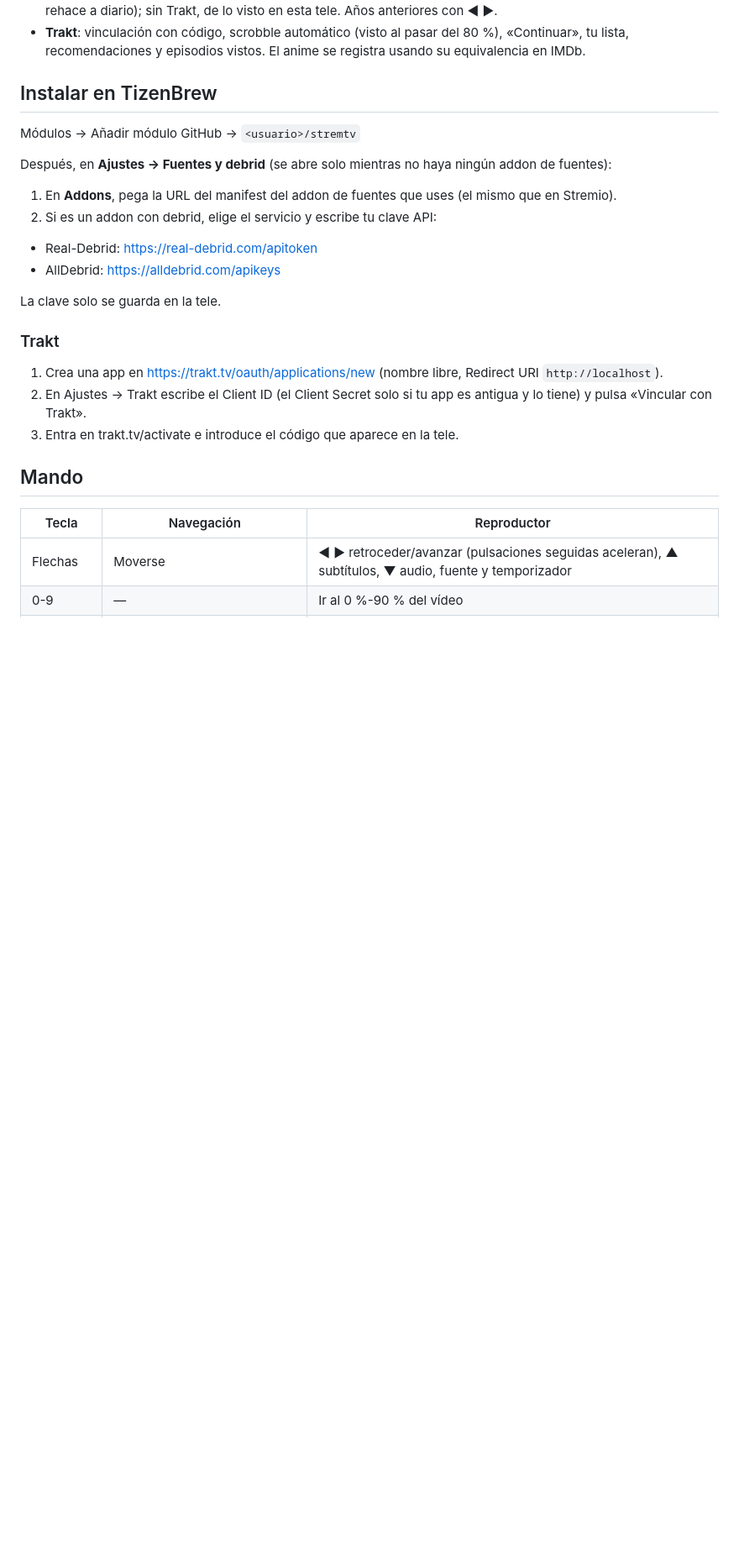
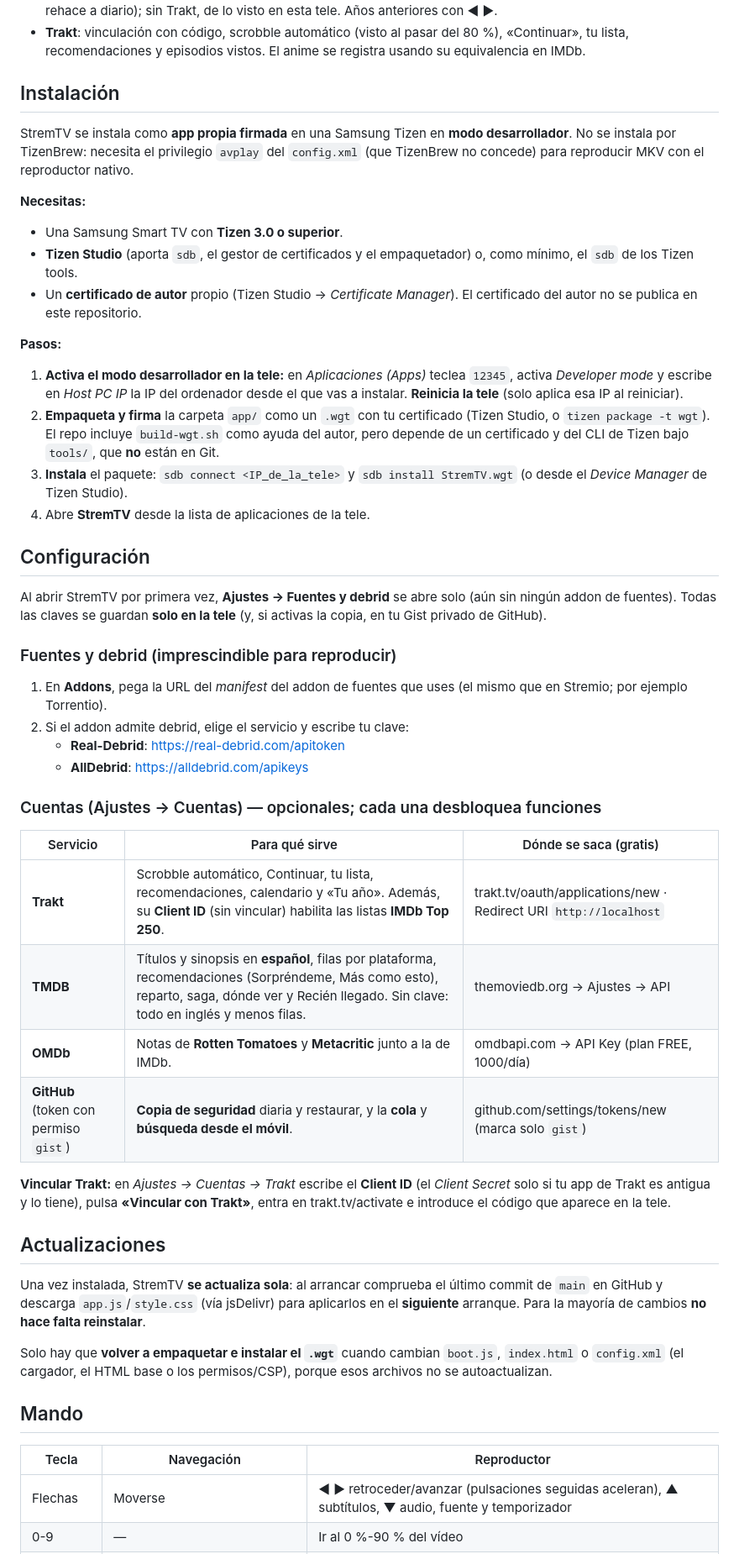
Before and after one commit to VictorArandaB/stremtv, a Markdown page: README.md, the part around one of its changes. Shown at 84% size. GitHub-like rendering; blank space fills up the shorter version.

Commit message:
README: instalación real (app firmada en modo dev) y sección de APIs/cuentas
- Quita la instalación por TizenBrew (falsa): es app propia firmada con AVPlay
- Añade Instalación real (Tizen Studio/sdb, certificado propio) y Actualizaciones (autoupdate desde GitHub; .wgt solo si cambian boot/index/config)
- Añade Configuración con tabla de APIs: Trakt, TMDB, OMDb y GitHub (gist)

Co-Authored-By: Claude Opus 4.8 <noreply@anthropic.com>

```diff
--- a/README.md
+++ b/README.md
@@ -58,21 +58,46 @@ Escrito en ES5 y CSS sin funciones modernas para que funcione en el motor web de
 - **Tu año en StremTV** (Ajustes, y en Inicio en diciembre y enero): horas, películas, episodios y series terminadas del año, tus series más vistas y tus películas mejor puntuadas, géneros, el mes y el día de la semana con más tele, la racha más larga y el día de maratón. Con Trakt, de todo su historial del año (se guarda: el año en curso se rehace a diario); sin Trakt, de lo visto en esta tele. Años anteriores con ◀ ▶.
 - **Trakt**: vinculación con código, scrobble automático (visto al pasar del 80 %), «Continuar», tu lista, recomendaciones y episodios vistos. El anime se registra usando su equivalencia en IMDb.
 
-## Instalar en TizenBrew
-Módulos → Añadir módulo GitHub → `<usuario>/stremtv`
+## Instalación
 
-Después, en **Ajustes → Fuentes y debrid** (se abre solo mientras no haya ningún addon de fuentes):
-1. En **Addons**, pega la URL del manifest del addon de fuentes que uses (el mismo que en Stremio).
-2. Si es un addon con debrid, elige el servicio y escribe tu clave API:
-- Real-Debrid: https://real-debrid.com/apitoken
-- AllDebrid: https://alldebrid.com/apikeys
+StremTV se instala como **app propia firmada** en una Samsung Tizen en **modo desarrollador**. No se instala por TizenBrew: necesita el privilegio `avplay` del `config.xml` (que TizenBrew no concede) para reproducir MKV con el reproductor nativo.
 
-La clave solo se guarda en la tele.
+**Necesitas:**
+- Una Samsung Smart TV con **Tizen 3.0 o superior**.
+- **Tizen Studio** (aporta `sdb`, el gestor de certificados y el empaquetador) o, como mínimo, el `sdb` de los Tizen tools.
+- Un **certificado de autor** propio (Tizen Studio → *Certificate Manager*). El certificado del autor no se publica en este repositorio.
 
-### Trakt
-1. Crea una app en https://trakt.tv/oauth/applications/new (nombre libre, Redirect URI `http://localhost`).
-2. En Ajustes → Trakt escribe el Client ID (el Client Secret solo si tu app es antigua y lo tiene) y pulsa «Vincular con Trakt».
-3. Entra en trakt.tv/activate e introduce el código que aparece en la tele.
+**Pasos:**
+1. **Activa el modo desarrollador en la tele:** en *Aplicaciones (Apps)* teclea `12345`, activa *Developer mode* y escribe en *Host PC IP* la IP del ordenador desde el que vas a instalar. **Reinicia la tele** (solo aplica esa IP al reiniciar).
+2. **Empaqueta y firma** la carpeta `app/` como un `.wgt` con tu certificado (Tizen Studio, o `tizen package -t wgt`). El repo incluye `build-wgt.sh` como ayuda del autor, pero depende de un certificado y del CLI de Tizen bajo `tools/`, que **no** están en Git.
+3. **Instala** el paquete: `sdb connect <IP_de_la_tele>` y `sdb install StremTV.wgt` (o desde el *Device Manager* de Tizen Studio).
+4. Abre **StremTV** desde la lista de aplicaciones de la tele.
+
+## Configuración
+
+Al abrir StremTV por primera vez, **Ajustes → Fuentes y debrid** se abre solo (aún sin ningún addon de fuentes). Todas las claves se guardan **solo en la tele** (y, si activas la copia, en tu Gist privado de GitHub).
+
+### Fuentes y debrid (imprescindible para reproducir)
+1. En **Addons**, pega la URL del *manifest* del addon de fuentes que uses (el mismo que en Stremio; por ejemplo Torrentio).
+2. Si el addon admite debrid, elige el servicio y escribe tu clave:
+   - **Real-Debrid**: https://real-debrid.com/apitoken
+   - **AllDebrid**: https://alldebrid.com/apikeys
+
+### Cuentas (Ajustes → Cuentas) — opcionales; cada una desbloquea funciones
+| Servicio | Para qué sirve | Dónde se saca (gratis) |
+|---|---|---|
+| **Trakt** | Scrobble automático, Continuar, tu lista, recomendaciones, calendario y «Tu año». Además, su **Client ID** (sin vincular) habilita las listas **IMDb Top 250**. | trakt.tv/oauth/applications/new · Redirect URI `http://localhost` |
+| **TMDB** | Títulos y sinopsis en **español**, filas por plataforma, recomendaciones (Sorpréndeme, Más como esto), reparto, saga, dónde ver y Recién llegado. Sin clave: todo en inglés y menos filas. | themoviedb.org → Ajustes → API |
+| **OMDb** | Notas de **Rotten Tomatoes** y **Metacritic** junto a la de IMDb. | omdbapi.com → API Key (plan FREE, 1000/día) |
+| **GitHub** (token con permiso `gist`) | **Copia de seguridad** diaria y restaurar, y la **cola** y **búsqueda desde el móvil**. | github.com/settings/tokens/new (marca solo `gist`) |
+
+**Vincular Trakt:** en *Ajustes → Cuentas → Trakt* escribe el **Client ID** (el *Client Secret* solo si tu app de Trakt es antigua y lo tiene), pulsa **«Vincular con Trakt»**, entra en trakt.tv/activate e introduce el código que aparece en la tele.
+
+## Actualizaciones
+
+Una vez instalada, StremTV **se actualiza sola**: al arrancar comprueba el último commit de `main` en GitHub y descarga `app.js`/`style.css` (vía jsDelivr) para aplicarlos en el **siguiente** arranque. Para la mayoría de cambios **no hace falta reinstalar**.
+
+Solo hay que **volver a empaquetar e instalar el `.wgt`** cuando cambian `boot.js`, `index.html` o `config.xml` (el cargador, el HTML base o los permisos/CSP), porque esos archivos no se autoactualizan.
 
 ## Mando
 | Tecla | Navegación | Reproductor |
```
Also changed, not shown: other parts of README.md (+1 -1 lines).
